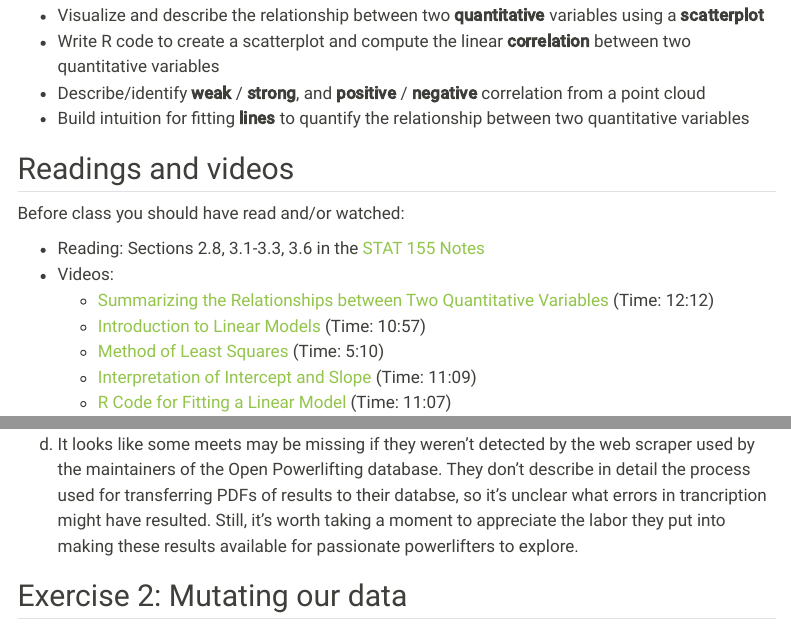
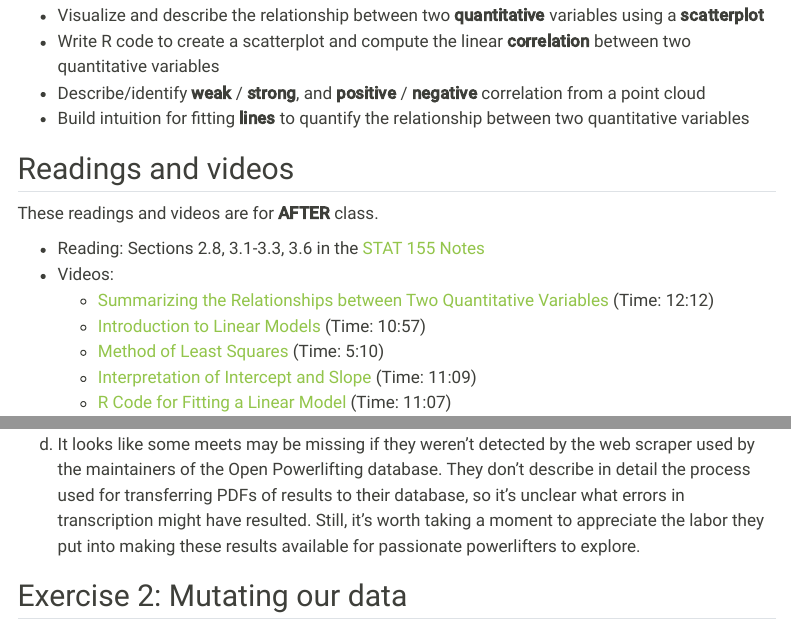
Before and after one commit to lmyint/155_fall_2024, a Quarto document (activities/03_slr_introduction.qmd): the page in a window 1100 px wide, from 310 px down, and a second part further down, joined at a grey line. Rendered offline with R 4.5, knitr and Pandoc in place of Quarto, with nearby package versions; some code elsewhere in the file could not run offline; menus at the side of the page are left out.

Commit message:
Fix typos in activity 3

```diff
--- a/activities/03_slr_introduction.qmd
+++ b/activities/03_slr_introduction.qmd
@@ -17,7 +17,7 @@ By the end of this lesson, you should be able to:
 
 ## Readings and videos
 
-Before class you should have read and/or watched:
+These readings and videos are for **AFTER** class.
 
 - Reading: Sections 2.8, 3.1-3.3, 3.6 in the [STAT 155 Notes](https://mac-stat.github.io/Stat155Notes/)
 - Videos:
@@ -401,7 +401,7 @@ dim(lifts)
 
 c. A case represents an individual lifter at a single weightlifting competition.
 
-d. It looks like some meets may be missing if they weren't detected by the web scraper used by the maintainers of the Open Powerlifting database. They don't describe in detail the process used for transferring PDFs of results to their databse, so it's unclear what errors in trancription might have resulted. Still, it's worth taking a moment to appreciate the labor they put into making these results available for passionate powerlifters to explore.
+d. It looks like some meets may be missing if they weren't detected by the web scraper used by the maintainers of the Open Powerlifting database. They don't describe in detail the process used for transferring PDFs of results to their database, so it's unclear what errors in transcription might have resulted. Still, it's worth taking a moment to appreciate the labor they put into making these results available for passionate powerlifters to explore.
 
 
 
```
Also changed, not shown: docs/search.json, 1 other file.
